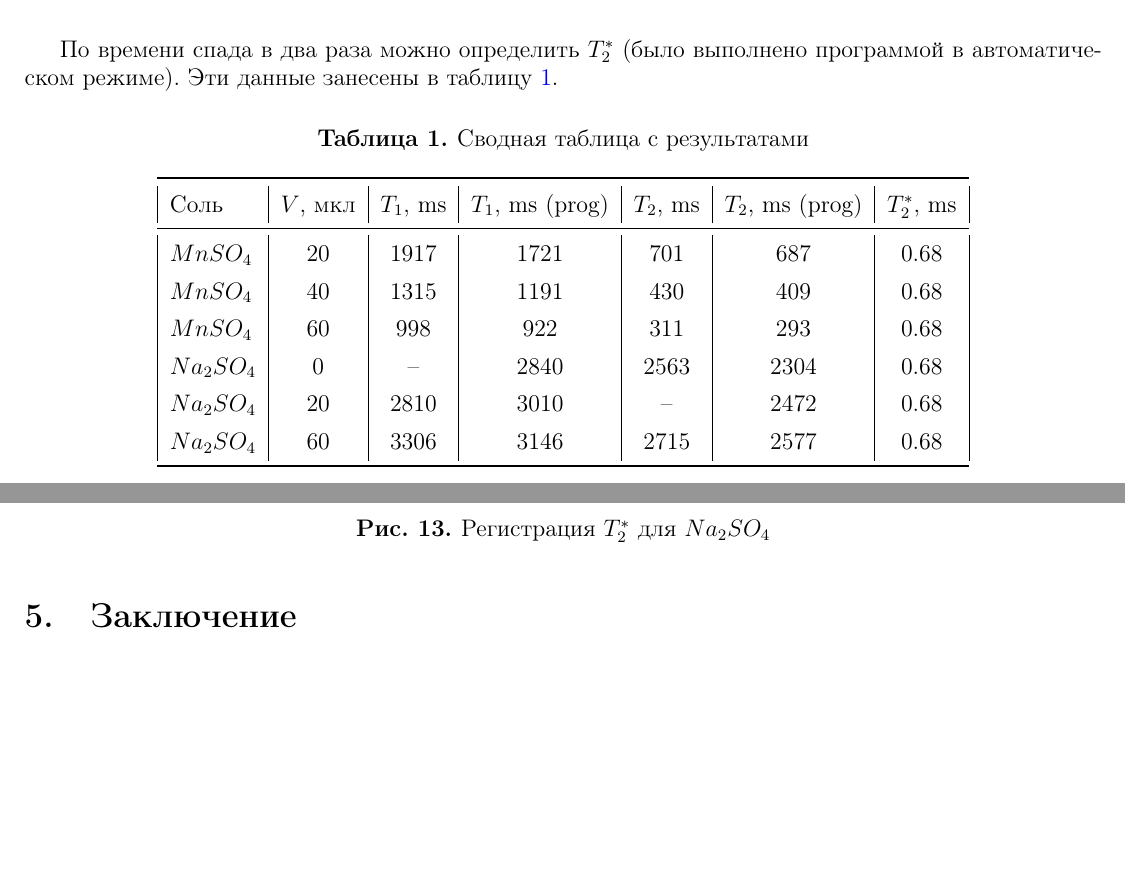
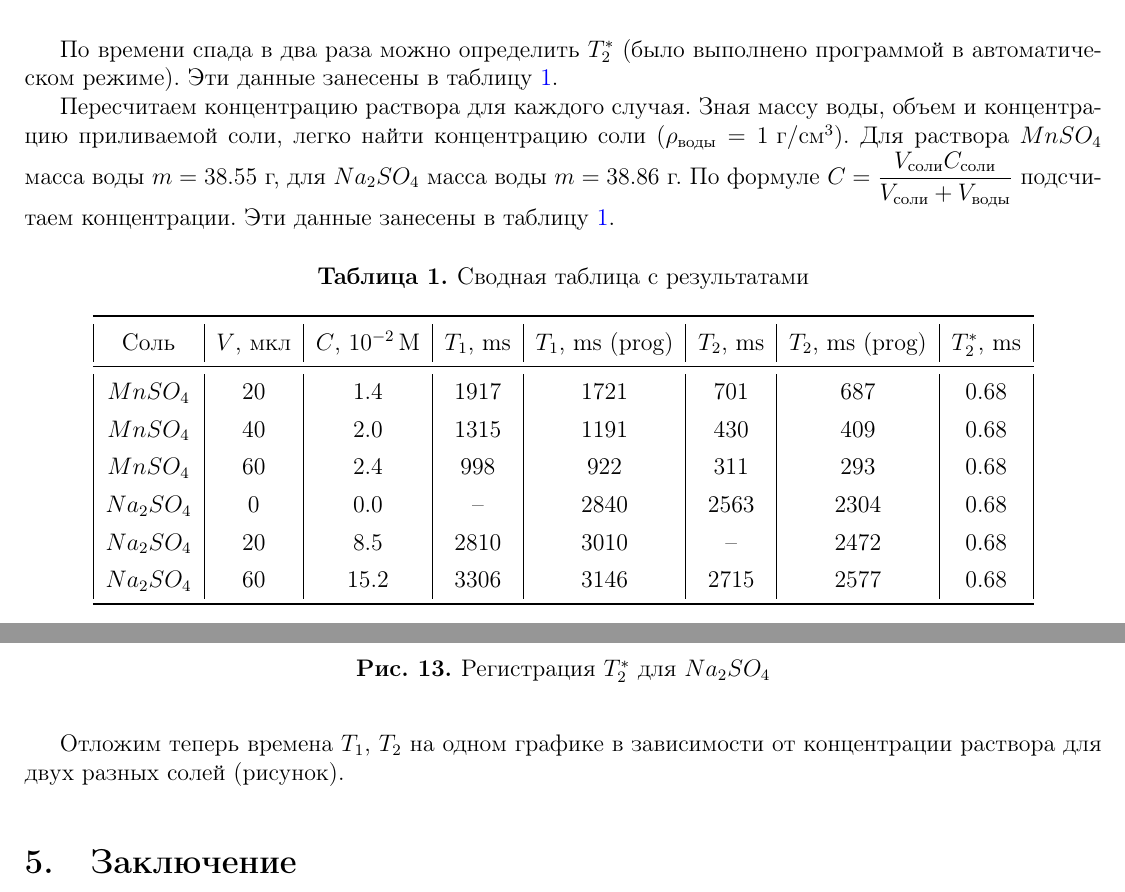
Before and after one commit to alekseik1/PMI, a LaTeX document (src/NMR-relaxation/main.tex, which reads src/NMR-relaxation/analysis.tex): two parts of pages 13 and 14 of 14, joined at a grey line, cut so that both start at the same text, the shorter picture padded with empty space. Compiled offline with pdfLaTeX; a missing bibliography style is replaced by a similar one.

Commit message:
feat: сделать пересчет концентрации в таблице

```diff
--- a/src/NMR-relaxation/analysis.tex
+++ b/src/NMR-relaxation/analysis.tex
@@ -115,22 +115,25 @@ M_{||} (\tau_1) = M_0 \left(1 - \exp \left( -\dfrac{\tau_1}{T_1} \right) \right)
 
 По времени спада в два раза можно определить $ T_2^* $ (было выполнено программой в автоматическом режиме). Эти данные занесены в таблицу \ref{table:all-T}.
 
-
+Пересчитаем концентрацию раствора для каждого случая. Зная массу воды, объем и концентрацию приливаемой соли, легко найти концентрацию соли ($ \rho_\text{воды} = 1 \text{ г}/\text{см}^3 $). Для раствора $ Mn SO_4 $ масса воды $ m = 38.55 $ г, для $ Na_2 SO_4 $ масса воды $ m = 38.86 $ г. По формуле $ C = \dfrac{V_\text{соли} C_\text{соли}}{V_\text{соли} + V_\text{воды}} $ подсчитаем концентрации. Эти данные занесены в таблицу \ref{table:all-T}.
 
 \begin{table}[ht]
 	\caption{Сводная таблица с результатами}
 	\label{table:all-T}
 	\centering
-	\begin{tabular}{|l|c|c|c|c|c|c|}
+	\begin{tabular}{|c|c|c|c|c|c|c|c|}
 		\toprule
-		Соль &  $V$, мкл & $T_1$, ms & $T_1$, ms (prog) & $T_2$, ms & $T_2$, ms (prog) & $T_2^*$, ms \\
+		Соль &  $V$, мкл & $C$, $10^{-2}$\,М & $T_1$, ms & $T_1$, ms (prog) & $T_2$, ms & $T_2$, ms (prog) & $T_2^*$, ms \\
 		\midrule
-		$MnSO_4$  	&  20 &  1917 & 1721 &   701 & 687	&  0.68 \\
-		$MnSO_4$  	&  40 &  1315 & 1191 &   430 & 409	&  0.68 \\
-		$MnSO_4$ 	&  60 &   998 & 922  &   311 & 293	&  0.68 \\
-		$Na_2 SO_4$ &   0 &   --  & 2840 &  2563 & 2304 &  0.68 \\
-		$Na_2 SO_4$ &  20 &  2810 & 3010 &   --  & 2472 &  0.68 \\
-		$Na_2 SO_4$ &  60 &  3306 & 3146 &  2715 & 2577 &  0.68 \\
+		$MnSO_4$  	&  20 &  1.4 &  1917 & 1721 &   701 & 687  &  0.68 \\
+		$MnSO_4$  	&  40 &  2.0 &  1315 & 1191 &   430 & 409  &  0.68 \\
+		$MnSO_4$ 	&  60 &  2.4 &   998 & 922  &   311 & 293  &  0.68 \\
+		$Na_2 SO_4$ &   0 &  0.0 &   --  & 2840 &  2563 & 2304 &  0.68 \\
+		$Na_2 SO_4$ &  20 &  8.5 &  2810 & 3010 &   --  & 2472 &  0.68 \\
+		$Na_2 SO_4$ &  60 & 15.2 &  3306 & 3146 &  2715 & 2577 &  0.68 \\
 		\bottomrule
 	\end{tabular}
 \end{table}
+
+
+Отложим теперь времена $ T_1 $, $ T_2 $ на одном графике в зависимости от концентрации раствора для двух разных солей (рисунок).
```
